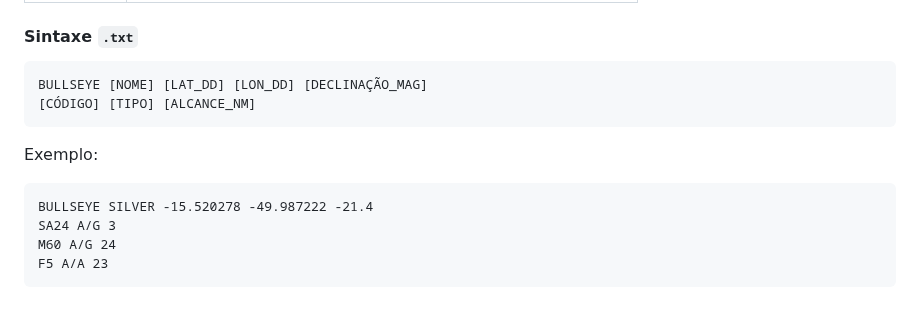
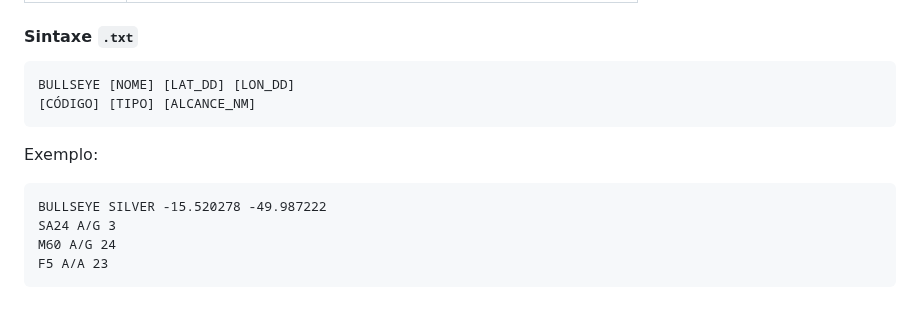
Before and after one commit to hfelpa/tiziu, a Markdown page: README.md, the part around the change. Drawn GitHub-style.

Commit message:
Update .txt syntax in README.md
Removed declination from .txt syntax example.

````diff
--- a/README.md
+++ b/README.md
@@ -78,13 +78,13 @@ O botão **IMPORTAR CENÁRIO** detecta automaticamente o formato do arquivo:
 
 #### Sintaxe `.txt`
 ```
-BULLSEYE [NOME] [LAT_DD] [LON_DD] [DECLINAÇÃO_MAG]
+BULLSEYE [NOME] [LAT_DD] [LON_DD]
 [CÓDIGO] [TIPO] [ALCANCE_NM]
 ```
 
 Exemplo:
 ```
-BULLSEYE SILVER -15.520278 -49.987222 -21.4
+BULLSEYE SILVER -15.520278 -49.987222
 SA24 A/G 3
 M60 A/G 24
 F5 A/A 23
````
